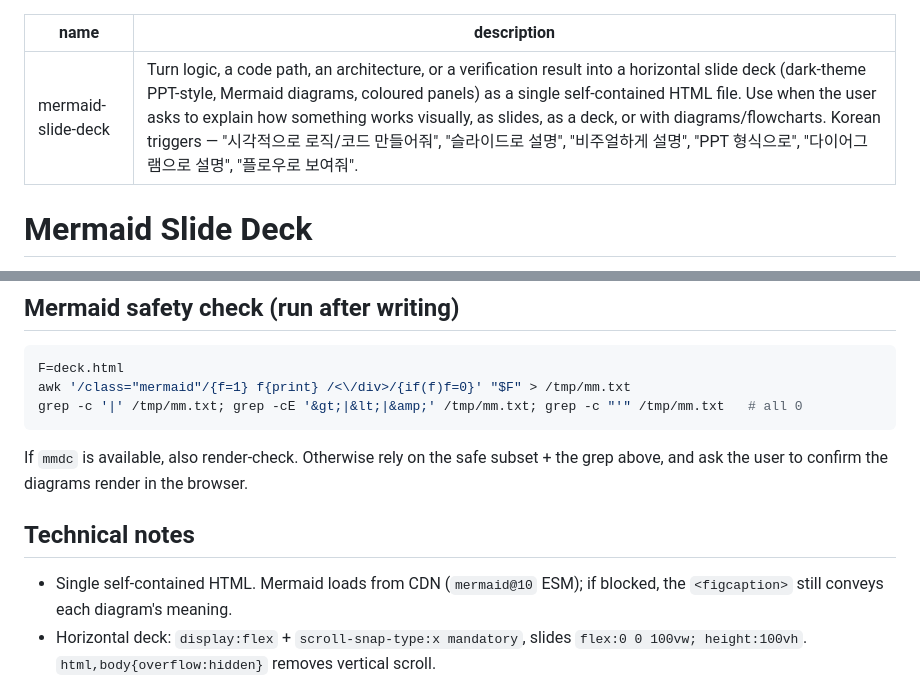
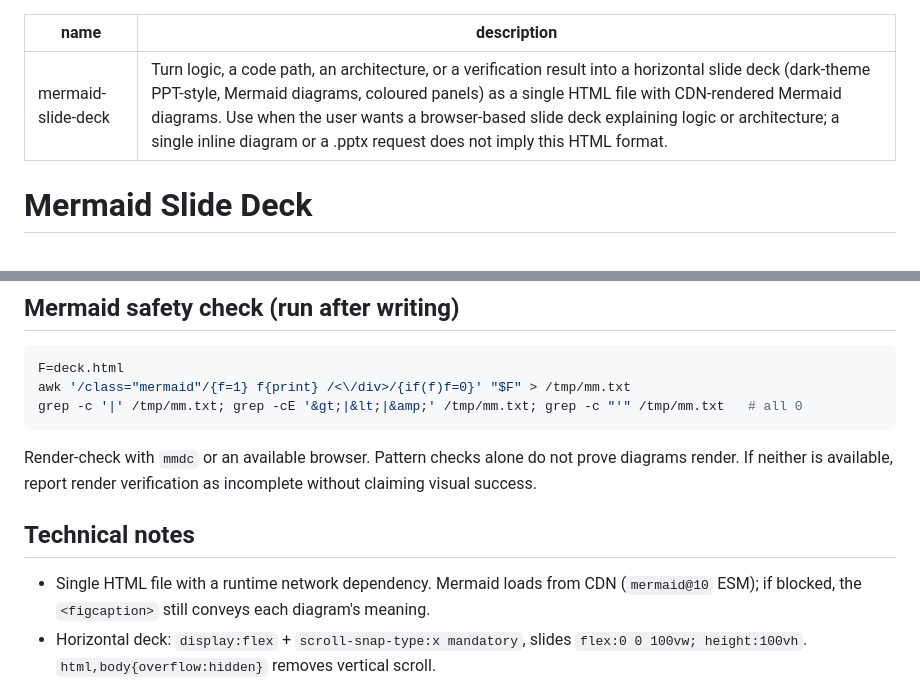
Before and after one commit to cskwork/mermaid-slide-deck, a Markdown page: SKILL.md, 2 parts joined by grey strips. GitHub-like rendering.

Commit message:
chore(skills): checkpoint Astra DRY/KISS improvement pass

````diff
--- a/SKILL.md
+++ b/SKILL.md
@@ -1,6 +1,6 @@
 ---
 name: mermaid-slide-deck
-description: Turn logic, a code path, an architecture, or a verification result into a horizontal slide deck (dark-theme PPT-style, Mermaid diagrams, coloured panels) as a single self-contained HTML file. Use when the user asks to explain how something works visually, as slides, as a deck, or with diagrams/flowcharts. Korean triggers — "시각적으로 로직/코드 만들어줘", "슬라이드로 설명", "비주얼하게 설명", "PPT 형식으로", "다이어그램으로 설명", "플로우로 보여줘".
+description: Turn logic, a code path, an architecture, or a verification result into a horizontal slide deck (dark-theme PPT-style, Mermaid diagrams, coloured panels) as a single HTML file with CDN-rendered Mermaid diagrams. Use when the user wants a browser-based slide deck explaining logic or architecture; a single inline diagram or a .pptx request does not imply this HTML format.
 ---
 
 # Mermaid Slide Deck
@@ -46,12 +46,11 @@ awk '/class="mermaid"/{f=1} f{print} /<\/div>/{if(f)f=0}' "$F" > /tmp/mm.txt
 grep -c '|' /tmp/mm.txt; grep -cE '&gt;|&lt;|&amp;' /tmp/mm.txt; grep -c "'" /tmp/mm.txt   # all 0
 ```
 
-If `mmdc` is available, also render-check. Otherwise rely on the safe subset + the grep above, and
-ask the user to confirm the diagrams render in the browser.
+Render-check with `mmdc` or an available browser. Pattern checks alone do not prove diagrams render. If neither is available, report render verification as incomplete without claiming visual success.
 
 ## Technical notes
 
-- Single self-contained HTML. Mermaid loads from CDN (`mermaid@10` ESM); if blocked, the
+- Single HTML file with a runtime network dependency. Mermaid loads from CDN (`mermaid@10` ESM); if blocked, the
   `<figcaption>` still conveys each diagram's meaning.
 - Horizontal deck: `display:flex` + `scroll-snap-type:x mandatory`, slides `flex:0 0 100vw; height:100vh`.
   `html,body{overflow:hidden}` removes vertical scroll.
````
